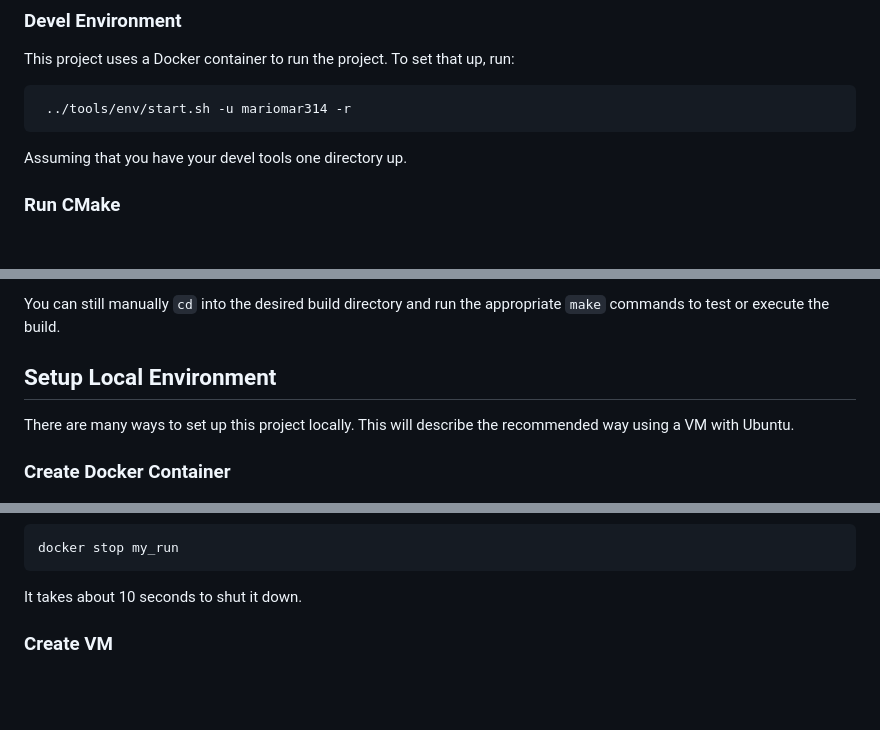
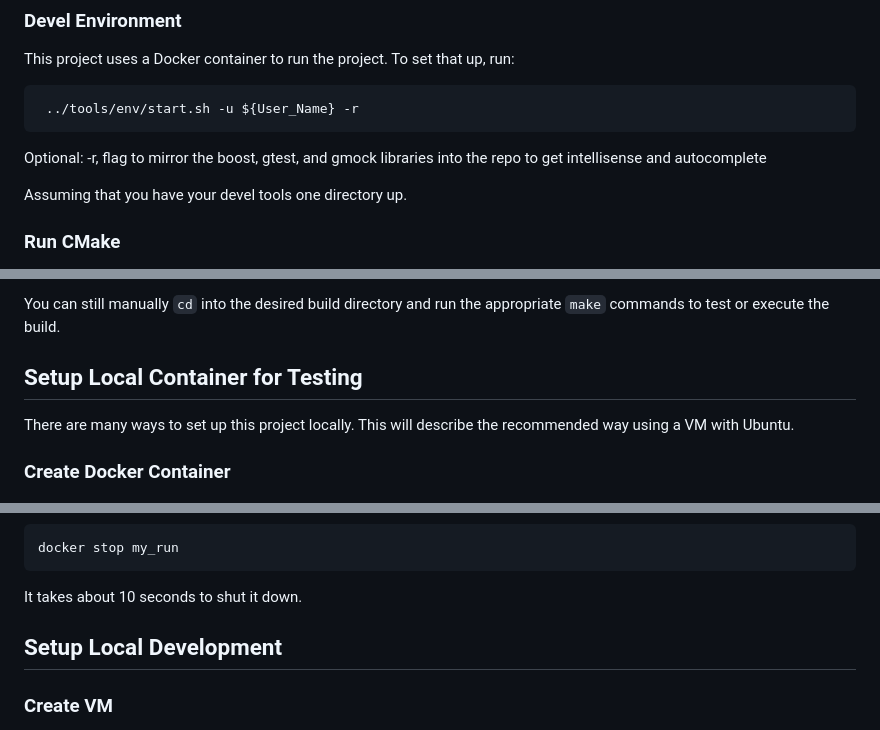
Before and after one commit to SlimRunner/restful-webserver, a Markdown page: docs/development.md, 3 parts joined by grey strips. Drawn GitHub-style; blank space fills up the shorter version.

Commit message:
made changes to docs/development
Change-Id: Ide740cc21a4e8ac81e0b6a9fcfcef2050e3fa09e

````diff
--- a/docs/development.md
+++ b/docs/development.md
@@ -41,8 +41,11 @@ Append this to whatever is in there already. This file is not tracked because it
 ### Devel Environment
 This project uses a Docker container to run the project. To set that up, run:
 ```sh
- ../tools/env/start.sh -u mariomar314 -r
+ ../tools/env/start.sh -u ${User_Name} -r
 ```
+
+Optional: -r, flag to mirror the boost, gtest, and gmock libraries into the repo to get intellisense and autocomplete
+
 Assuming that you have your devel tools one directory up.
 
 ### Run CMake
@@ -56,7 +59,7 @@ You can run this manually or use our script `./run_build.sh` to configure everyt
 
 You can still manually `cd` into the desired build directory and run the appropriate `make` commands to test or execute the build.
 
-## Setup Local Environment
+## Setup Local Container for Testing
 There are many ways to set up this project locally. This will describe the recommended way using a VM with Ubuntu.
 
 ### Create Docker Container
@@ -103,6 +106,7 @@ Another thing to note is that when you run this, the server will take over your
 docker stop my_run
 ```
 It takes about 10 seconds to shut it down.
+## Setup Local Development
 
 ### Create VM
 1. Download the current Ubuntu LTS from [their website](https://ubuntu.com/download/desktop).
````
